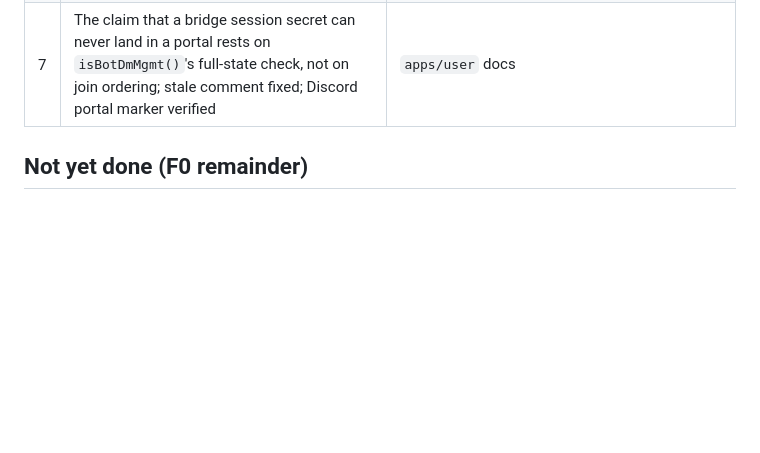
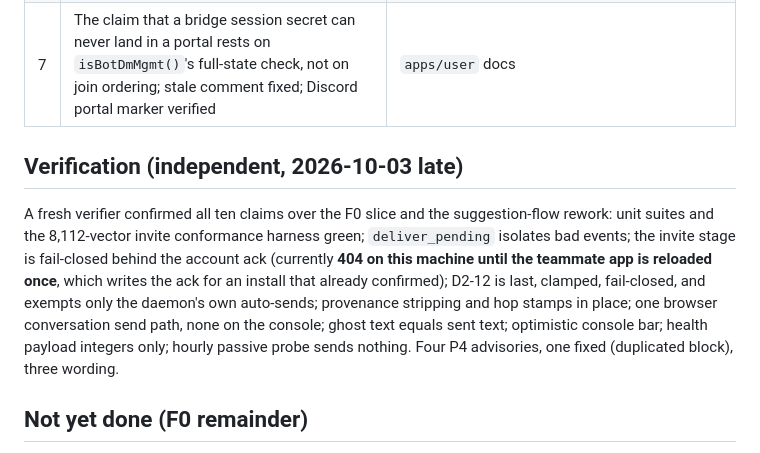
Before and after one commit to jacob-recall/beepa, a Markdown page: docs/F0-PROPAGATION-EVAL-2026-10-03.md, the part around the change. GitHub-like rendering; blank space fills up the shorter version.

Commit message:
docs(f0): record the independent verification result
Co-Authored-By: Claude Fable 5.1 <noreply@anthropic.com>

```diff
--- a/docs/F0-PROPAGATION-EVAL-2026-10-03.md
+++ b/docs/F0-PROPAGATION-EVAL-2026-10-03.md
@@ -84,6 +84,20 @@ it. Required and adopted:
 | 6 | JS/Python conformance harness for the invite gate, including Discord's child space name, wired into `tests/run.py` | `tests/conformance/invites_conformance.py` |
 | 7 | The claim that a bridge session secret can never land in a portal rests on `isBotDmMgmt()`'s full-state check, not on join ordering; stale comment fixed; Discord portal marker verified | `apps/user` docs |
 
+## Verification (independent, 2026-10-03 late)
+
+A fresh verifier confirmed all ten claims over the F0 slice and the
+suggestion-flow rework: unit suites and the 8,112-vector invite conformance
+harness green; `deliver_pending` isolates bad events; the invite stage is
+fail-closed behind the account ack (currently **404 on this machine until
+the teammate app is reloaded once**, which writes the ack for an install
+that already confirmed); D2-12 is last, clamped, fail-closed, and exempts
+only the daemon's own auto-sends; provenance stripping and hop stamps in
+place; one browser conversation send path, none on the console; ghost text
+equals sent text; optimistic console bar; health payload integers only;
+hourly passive probe sends nothing. Four P4 advisories, one fixed
+(duplicated block), three wording.
+
 ## Not yet done (F0 remainder)
 
 - Repeat the probe on a schedule and keep a history, so a regression shows as
```
